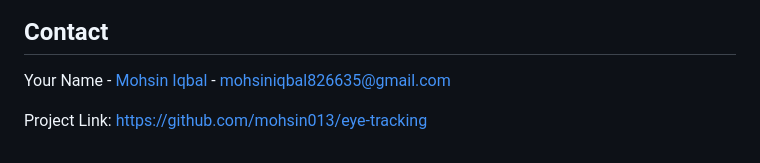
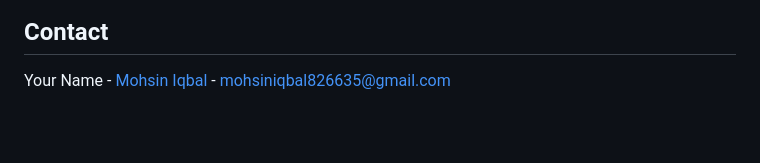
Before and after one commit to Mohsin013/eye_tracking_analytics, a Markdown page: README.md, the part around the change. GitHub-like rendering; blank space fills up the shorter version.

```diff
--- a/README.md
+++ b/README.md
@@ -134,5 +134,3 @@ This project is licensed under the MIT License - see the LICENSE file for detail
 ## Contact
 
 Your Name - [Mohsin Iqbal](https://linkedin.com/in/mohsin-iqbal-424336237) - mohsiniqbal826635@gmail.com
-
-Project Link: [https://github.com/mohsin013/eye-tracking](https://github.com/yourusername/eye-tracking)
```
